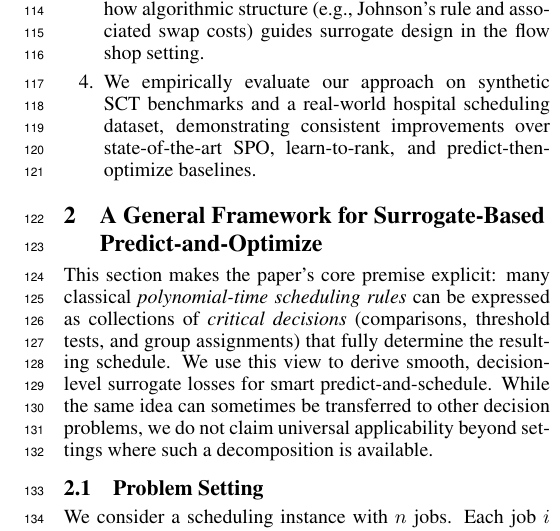
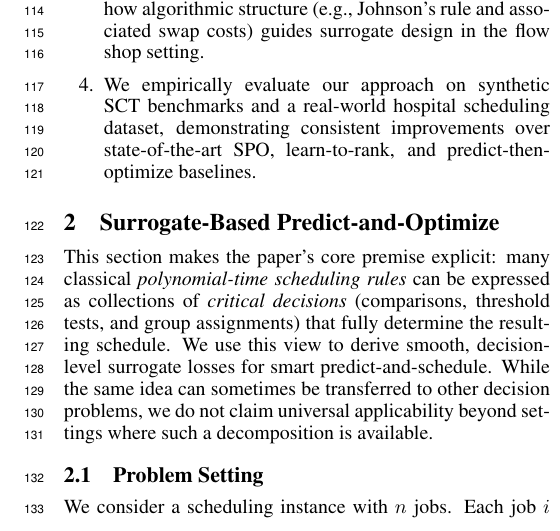
Before and after one commit to ArikSenderovich1983/IJCAI2026_Learn_to_Schedule, a LaTeX paper (main.tex): part of one column of page 2 of 9, cut so that both start at the same text. Compiled offline with pdfLaTeX.

Commit message:
Updates from Overleaf

```diff
--- a/main.tex
+++ b/main.tex
@@ -113,7 +113,7 @@ Our contributions can be summarized as follows:
     \item We empirically evaluate our approach on synthetic SCT benchmarks and a real-world hospital scheduling dataset, demonstrating consistent improvements over state-of-the-art SPO, learn-to-rank, and predict-then-optimize baselines.
 \end{enumerate}
 
-\section{A General Framework for Surrogate-Based Predict-and-Optimize}
+\section{Surrogate-Based Predict-and-Optimize}
 \label{sec:framework}
 
 This section makes the paper's core premise explicit: many classical
```
